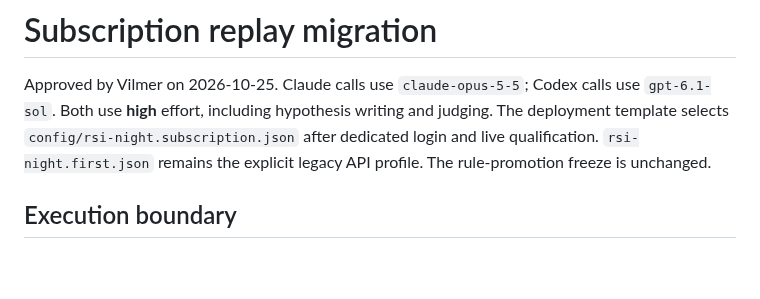
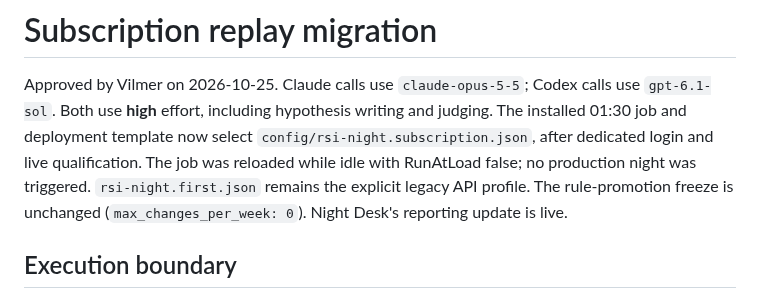
Before and after one commit to vilmerfrost/agent-memory, a Markdown page: docs/rsi/subscription-migration.md, the part around the change. Rendered like a GitHub page; blank space fills up the shorter version.

```diff
--- a/docs/rsi/subscription-migration.md
+++ b/docs/rsi/subscription-migration.md
@@ -2,9 +2,11 @@
 
 Approved by Vilmer on 2026-10-25. Claude calls use `claude-opus-5-5`; Codex calls use
 `gpt-6.1-sol`. Both use **high** effort, including hypothesis writing and judging.
-The deployment template selects `config/rsi-night.subscription.json` after dedicated
-login and live qualification. `rsi-night.first.json` remains the explicit legacy API profile.
-The rule-promotion freeze is unchanged.
+The installed 01:30 job and deployment template now select
+`config/rsi-night.subscription.json`, after dedicated login and live qualification.
+The job was reloaded while idle with RunAtLoad false; no production night was triggered.
+`rsi-night.first.json` remains the explicit legacy API profile. The rule-promotion
+freeze is unchanged (`max_changes_per_week: 0`). Night Desk's reporting update is live.
 
 ## Execution boundary
 
```
Also changed, not shown: docs/rsi/night-ops.md (+6 -3 lines).
